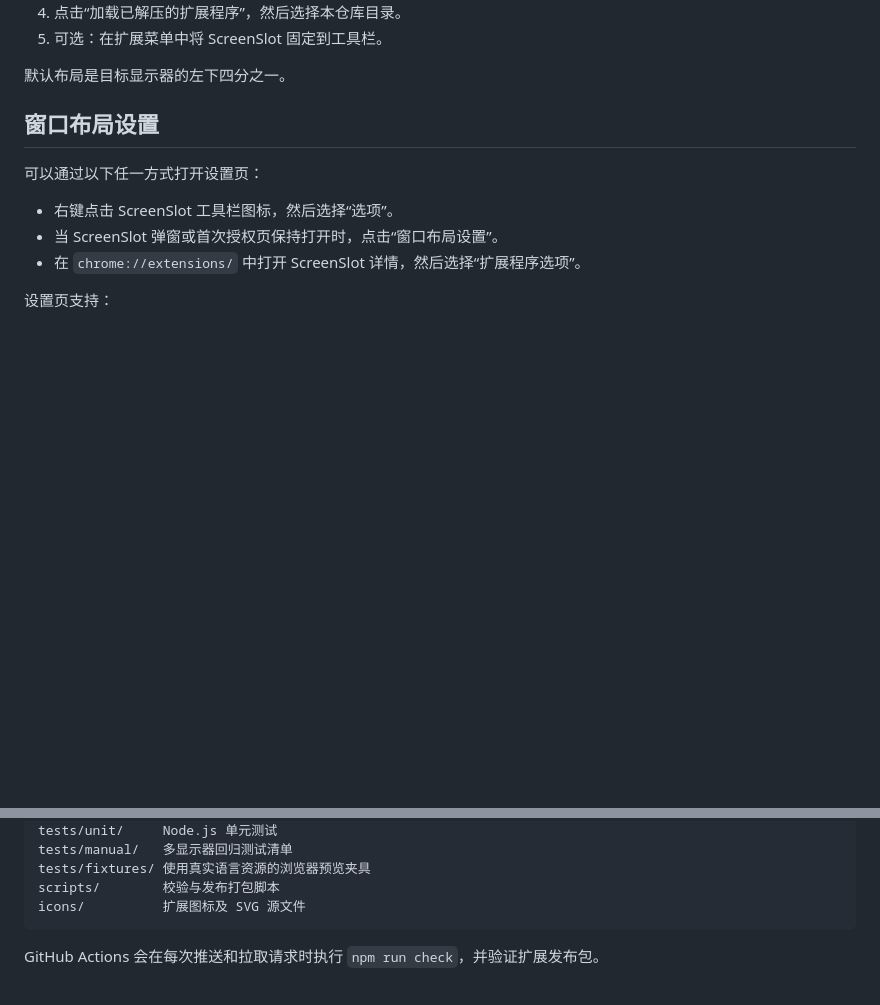
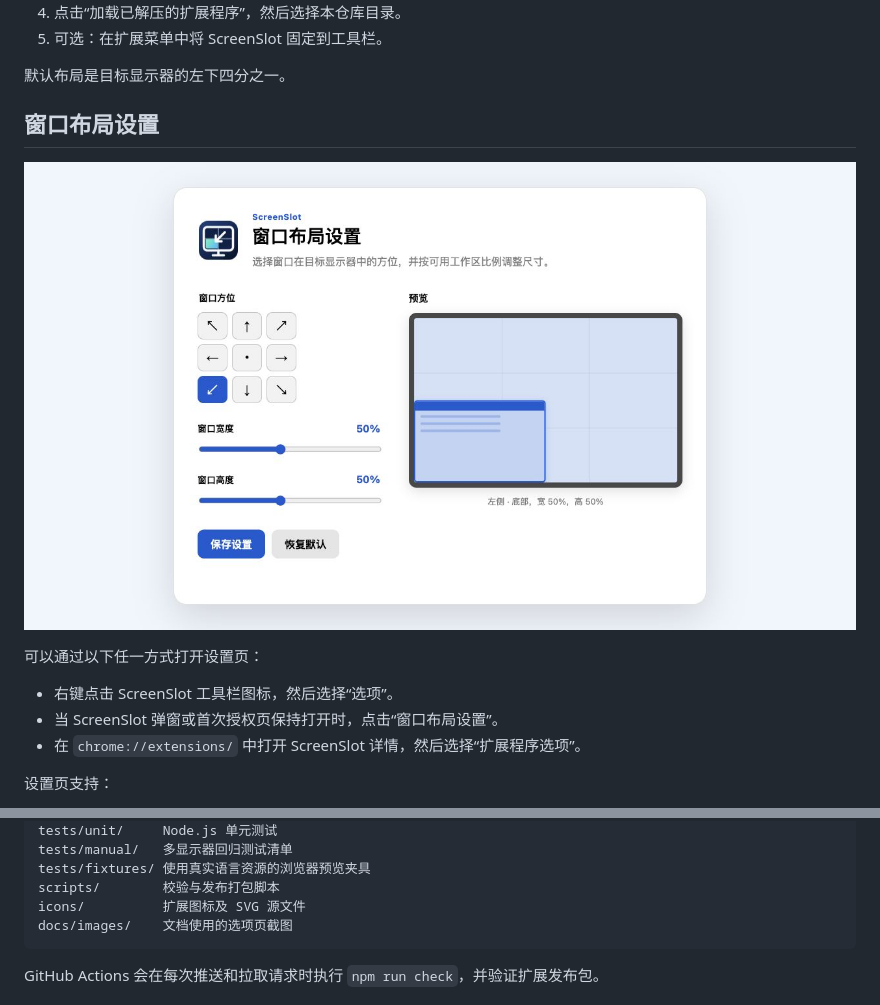
Before and after one commit to PennyVibe/screen-slot, a Markdown page: README.zh-CN.md, 2 parts joined by grey strips. Rendered like a GitHub page; pictures changed too: docs/images/options-page-zh-CN.png (added); blank space fills up the shorter version.

````diff
--- a/README.zh-CN.md
+++ b/README.zh-CN.md
@@ -30,6 +30,8 @@ ScreenSlot 是一个 Chrome 扩展：它会把当前活动标签页从原窗口
 默认布局是目标显示器的左下四分之一。
 
 ## 窗口布局设置
+
+![ScreenSlot 窗口布局设置](docs/images/options-page-zh-CN.png)
 
 可以通过以下任一方式打开设置页：
 
@@ -101,6 +103,7 @@ tests/manual/   多显示器回归测试清单
 tests/fixtures/ 使用真实语言资源的浏览器预览夹具
 scripts/        校验与发布打包脚本
 icons/          扩展图标及 SVG 源文件
+docs/images/    文档使用的选项页截图
 ```
 
 GitHub Actions 会在每次推送和拉取请求时执行 `npm run check`，并验证扩展发布包。
````
Also changed, not shown: README.md (+3 -0 lines), docs/images/options-page-en.png (added).
